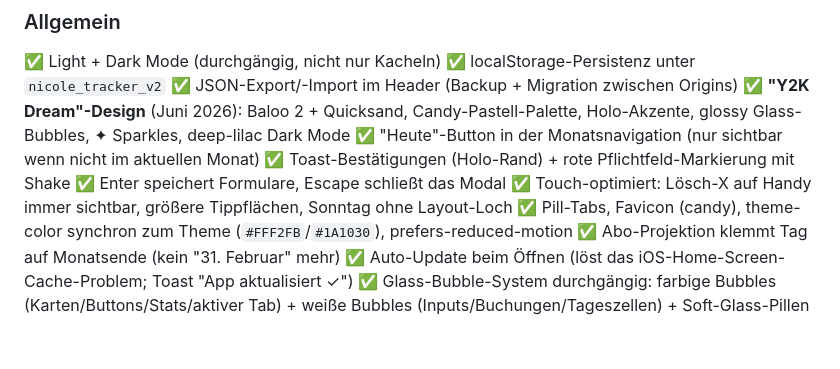
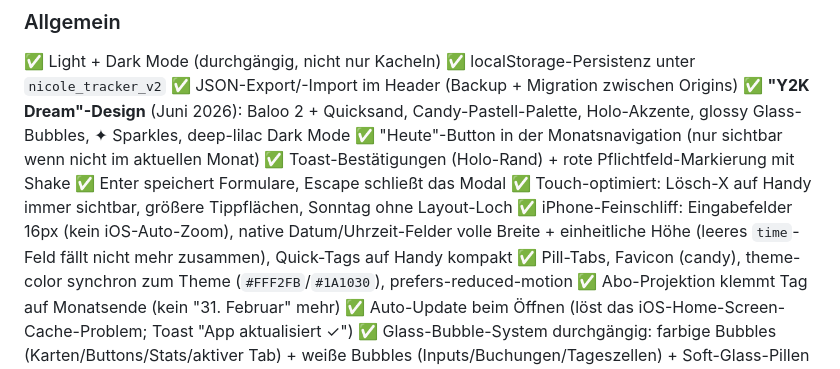
Before and after one commit to nicolehahn2890/Organisationstool, a Markdown page: SKILL.md, the part around the change. Rendered like a GitHub page; blank space fills up the shorter version.

Commit message:
SKILL.md: Feature-Liste um iPhone-Feinschliff ergänzt
Zusammenfassender Punkt: 16px-Inputs (kein iOS-Zoom), Datum/Uhrzeit volle
Breite + einheitliche Höhe, kompakte Quick-Tags auf Handy. (Details stehen
bereits in den Mobile-Stolperfallen.)

```diff
--- a/SKILL.md
+++ b/SKILL.md
@@ -491,6 +491,7 @@ Anwendungsfall: Migration zwischen verschiedenen Origins (lokale Datei `file://`
 ✅ Toast-Bestätigungen (Holo-Rand) + rote Pflichtfeld-Markierung mit Shake
 ✅ Enter speichert Formulare, Escape schließt das Modal
 ✅ Touch-optimiert: Lösch-X auf Handy immer sichtbar, größere Tippflächen, Sonntag ohne Layout-Loch
+✅ iPhone-Feinschliff: Eingabefelder 16px (kein iOS-Auto-Zoom), native Datum/Uhrzeit-Felder volle Breite + einheitliche Höhe (leeres `time`-Feld fällt nicht mehr zusammen), Quick-Tags auf Handy kompakt
 ✅ Pill-Tabs, Favicon (candy), theme-color synchron zum Theme (`#FFF2FB`/`#1A1030`), prefers-reduced-motion
 ✅ Abo-Projektion klemmt Tag auf Monatsende (kein "31. Februar" mehr)
 ✅ Auto-Update beim Öffnen (löst das iOS-Home-Screen-Cache-Problem; Toast "App aktualisiert ✓")
```
